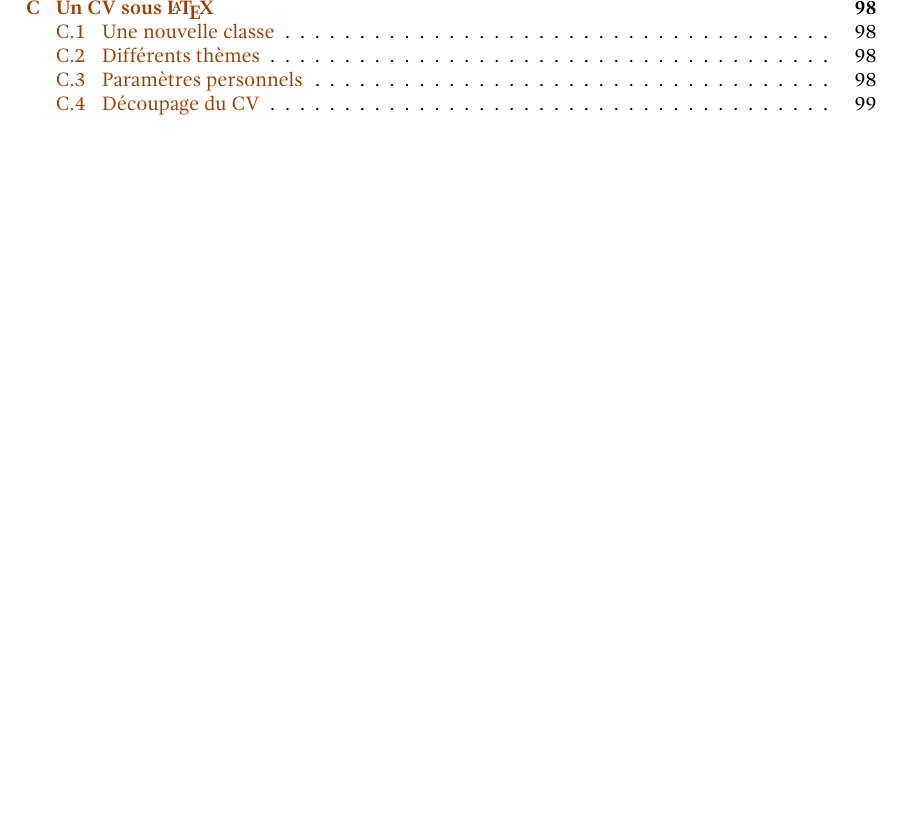
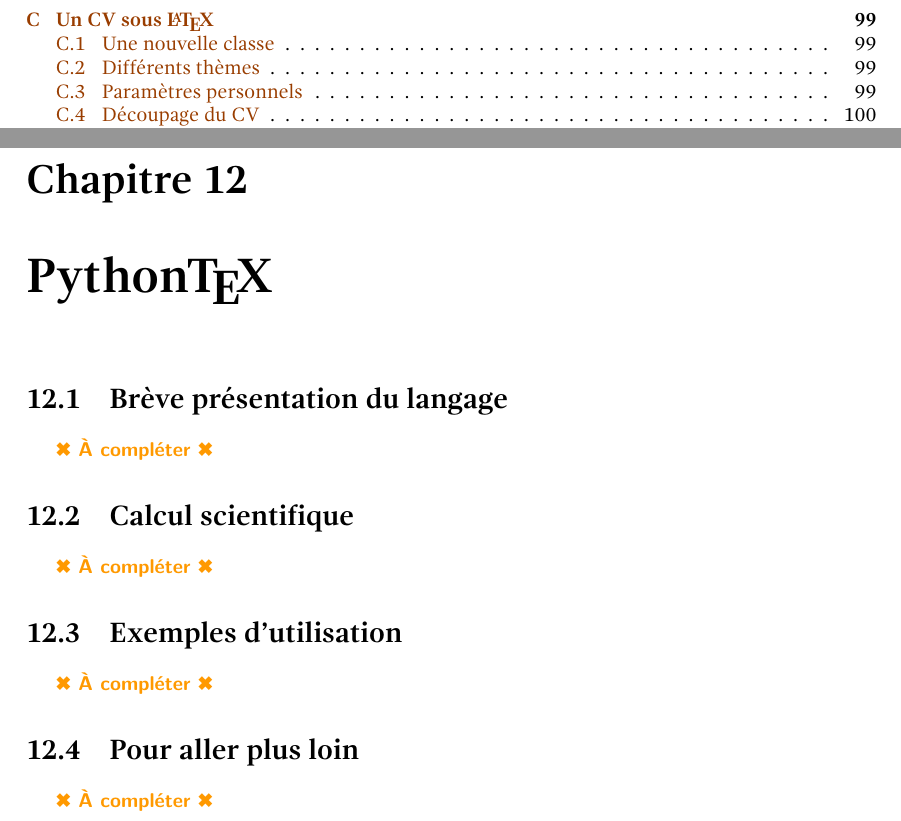
Before and after one commit to LeSpib/CoursLaTeX, a LaTeX book (cours.tex, which reads chapitres/cours-pythontex.tex): part of page 8 of 126 before the commit and two parts of pages 8 and 99 of 127 after it, the two joined at a grey line, cut so that both start at the same text, the shorter picture padded with empty space. The pictures show the PDF file cours.pdf that the author committed with the source.

Commit message:
Ajout de la branche PythonTeX
Cette branche traite de l'ajout du seul chapitre PythonTeX. Est modifié cours.tex pour adapter le cours à cet ajout.

```diff
--- /dev/null
+++ b/chapitres/cours-pythontex.tex
@@ -0,0 +1,9 @@
+%%%%%%%%%%%%%%%%%%%%%%%%%%%%%%%%%%%%%%%%
+%%%%%  Chapitre PythonTeX
+%%%%%%%%%%%%%%%%%%%%%%%%%%%%%%%%%%%%%%%%
+
+\chapter{Python\TeX}
+
+\section{Brève présentation du langage}
+
+\alerte{\`{A} compléter}
@@ -0,0 +19,6 @@
+\alerte{\`{A} compléter}
+
+
+\section{Pour aller plus loin}
+
+\alerte{\`{A} compléter}
```
Also changed, not shown: cours.tex (+2 -1 lines), cours.pdf, chapitres/cours-pythontex.tex (9 more changed lines).
